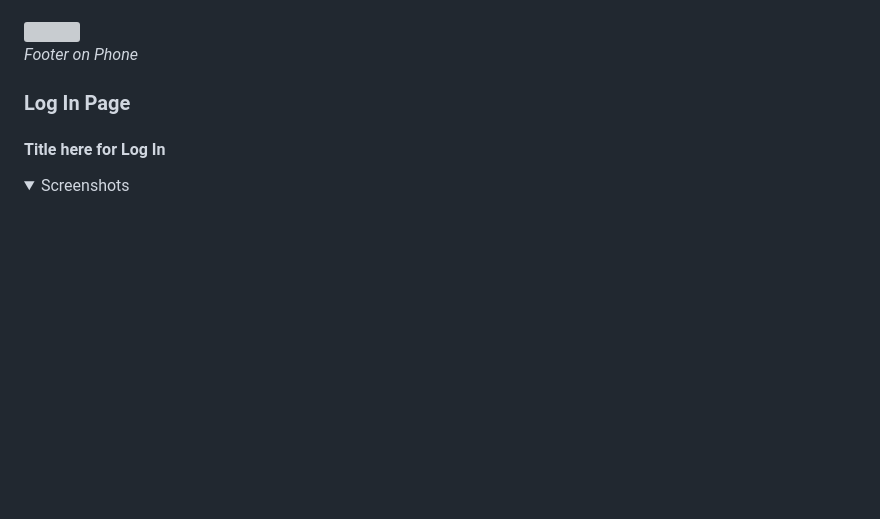
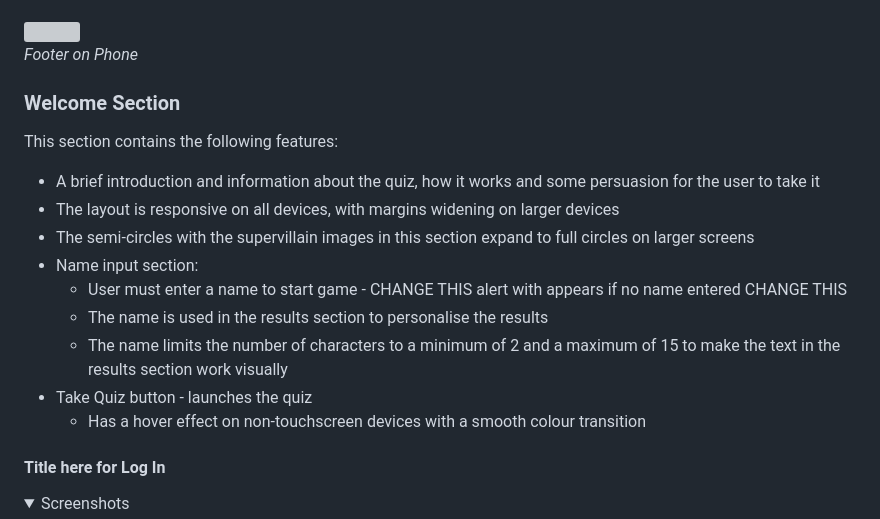
Before and after one commit to pecheylauren02/mp2-supervillain-personality-quiz, a Markdown page: README.md, the part around the change. GitHub-like rendering; folded sections open; blank space fills up the shorter version; grey boxes are pictures that could not be loaded.

Commit message:
docs: Add content to features section of README.md file

```diff
--- a/README.md
+++ b/README.md
@@ -315,7 +315,19 @@ _Footer on Phone_
 
 </details>
 
-### Log In Page
+### Welcome Section
+
+This section contains the following features:
+
+- A brief introduction and information about the quiz, how it works and some persuasion for the user to take it
+- The layout is responsive on all devices, with margins widening on larger devices
+- The semi-circles with the supervillain images in this section expand to full circles on larger screens
+- Name input section:
+    - User must enter a name to start game - CHANGE THIS alert with appears if no name entered CHANGE THIS
+    - The name is used in the results section to personalise the results
+    - The name limits the number of characters to a minimum of 2 and a maximum of 15 to make the text in the results section work visually
+- Take Quiz button - launches the quiz
+    - Has a hover effect on non-touchscreen devices with a smooth colour transition
 
 #### Title here for Log In
 
```
